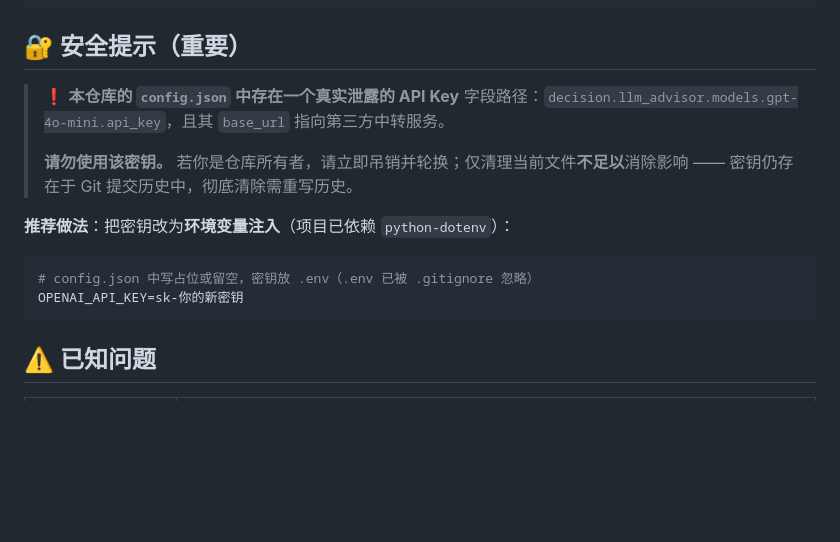
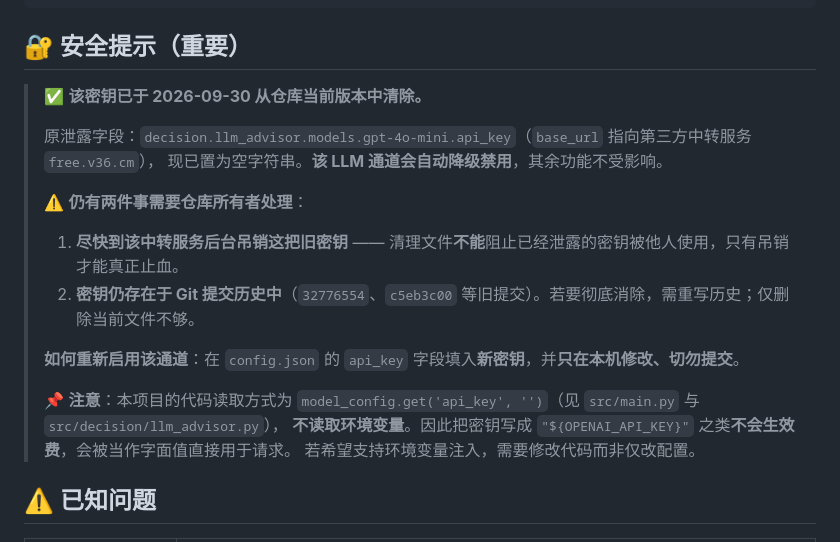
Before and after one commit to Fish-under-sea/AgriSense, a Markdown page: README.md, the part around the change. GitHub-like rendering; blank space fills up the shorter version.

Commit message:
docs(readme): 更新安全提示 —— 密钥已从当前版本清除，补充吊销提醒与代码读取方式的真实说明

````diff
--- a/README.md
+++ b/README.md
@@ -189,18 +189,21 @@ AgriSense/
 
 ## 🔐 安全提示（重要）
 
-> ❗ **本仓库的 `config.json` 中存在一个真实泄露的 API Key**
-> 字段路径：`decision.llm_advisor.models.gpt-4o-mini.api_key`，且其 `base_url` 指向第三方中转服务。
+> ✅ **该密钥已于 2026-09-30 从仓库当前版本中清除。**
 >
-> **请勿使用该密钥。** 若你是仓库所有者，请立即吊销并轮换；仅清理当前文件**不足以**消除影响 —— 密钥仍存在于 Git 提交历史中，彻底清除需重写历史。
-
-**推荐做法**：把密钥改为**环境变量注入**（项目已依赖 `python-dotenv`）：
-
-```bash
-# config.json 中写占位或留空，密钥放 .env（.env 已被 .gitignore 忽略）
-OPENAI_API_KEY=sk-你的新密钥
-```
-
+> 原泄露字段：`decision.llm_advisor.models.gpt-4o-mini.api_key`（`base_url` 指向第三方中转服务 `free.v36.cm`），
+> 现已置为空字符串。**该 LLM 通道会自动降级禁用**，其余功能不受影响。
+>
+> ⚠️ **仍有两件事需要仓库所有者处理**：
+>
+> 1. **尽快到该中转服务后台吊销这把旧密钥** —— 清理文件**不能**阻止已经泄露的密钥被他人使用，只有吊销才能真正止血。
+> 2. **密钥仍存在于 Git 提交历史中**（`32776554`、`c5eb3c00` 等旧提交）。若要彻底消除，需重写历史；仅删除当前文件不够。
+>
+> **如何重新启用该通道**：在 `config.json` 的 `api_key` 字段填入**新密钥**，并**只在本机修改、切勿提交**。
+>
+> 📌 **注意**：本项目的代码读取方式为 `model_config.get('api_key', '')`（见 `src/main.py` 与 `src/decision/llm_advisor.py`），
+> **不读取环境变量**。因此把密钥写成 `"${OPENAI_API_KEY}"` 之类**不会生效费**，会被当作字面值直接用于请求。
+> 若希望支持环境变量注入，需要修改代码而非仅改配置。
 ## ⚠️ 已知问题
 
 | 项 | 说明 |
````
